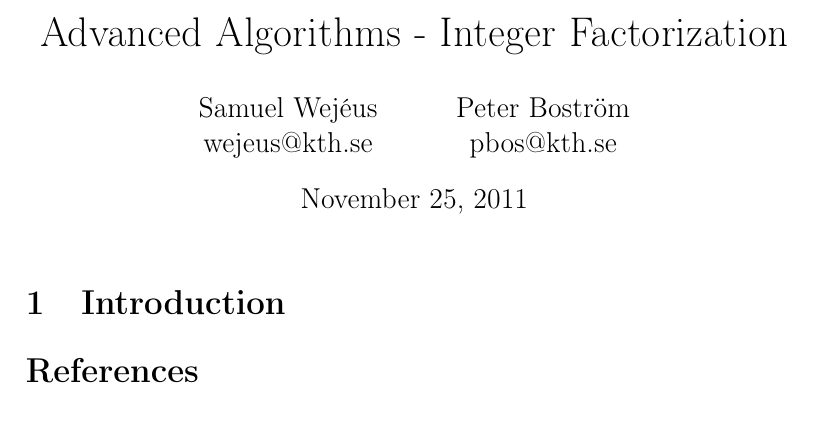
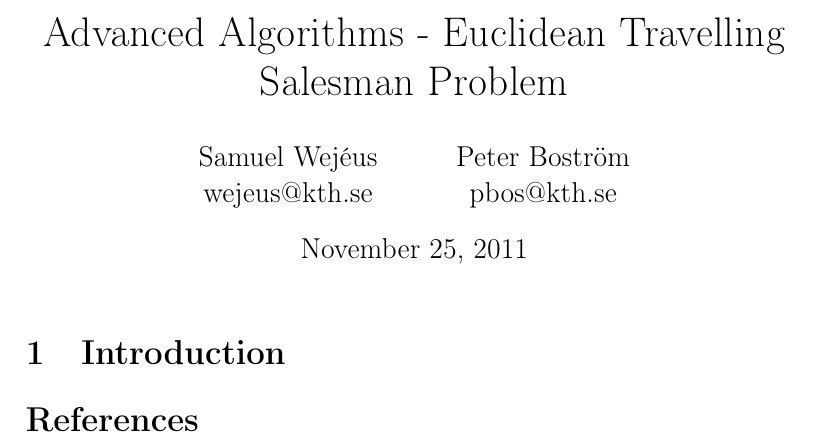
Before and after one commit to wejeus/tsp, a LaTeX document (report.tex): part of the page, cut so that both start at the same text. Compiled offline with pdfLaTeX.

Commit message:
report title

```diff
--- a/report.tex
+++ b/report.tex
@@ -14,7 +14,7 @@
 \newtheorem{theorem}{Theorem}
 \newtheorem{lemma}[theorem]{Lemma}
 
-\title{Advanced Algorithms - Integer Factorization}
+\title{Advanced Algorithms - Euclidean Travelling Salesman Problem}
 \author{Samuel Wej\'eus \\ \lowercase{wejeus@kth.se} \and Peter Boström \\ \lowercase{pbos@kth.se} }
 
 \begin{document}
```
